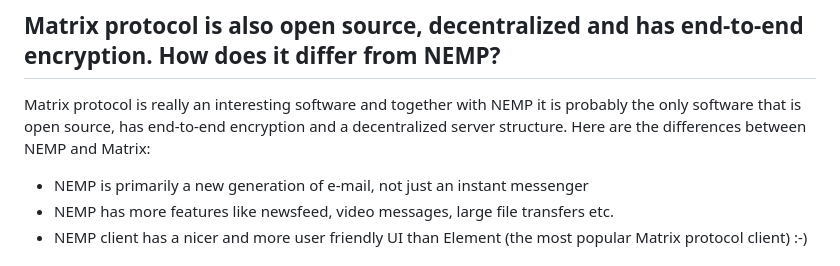
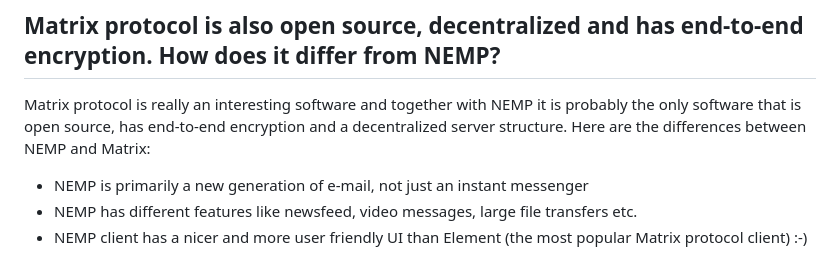
Before and after one commit to libersoft-org/yellow-server, a Markdown page: FAQ.md, the part around the change. Drawn GitHub-style.

Commit message:
Update FAQ

```diff
--- a/FAQ.md
+++ b/FAQ.md
@@ -82,7 +82,7 @@ Please note that information in the table above might not be up to date.
 Matrix protocol is really an interesting software and together with NEMP it is probably the only software that is open source, has end-to-end encryption and a decentralized server structure. Here are the differences between NEMP and Matrix:
 
 - NEMP is primarily a new generation of e-mail, not just an instant messenger
-- NEMP has more features like newsfeed, video messages, large file transfers etc.
+- NEMP has different features like newsfeed, video messages, large file transfers etc.
 - NEMP client has a nicer and more user friendly UI than Element (the most popular Matrix protocol client) :-)
 
 ## Is NEMP client backward compatible with classic e-mail protocols (SMTP, IMAP, POP3)?
```
